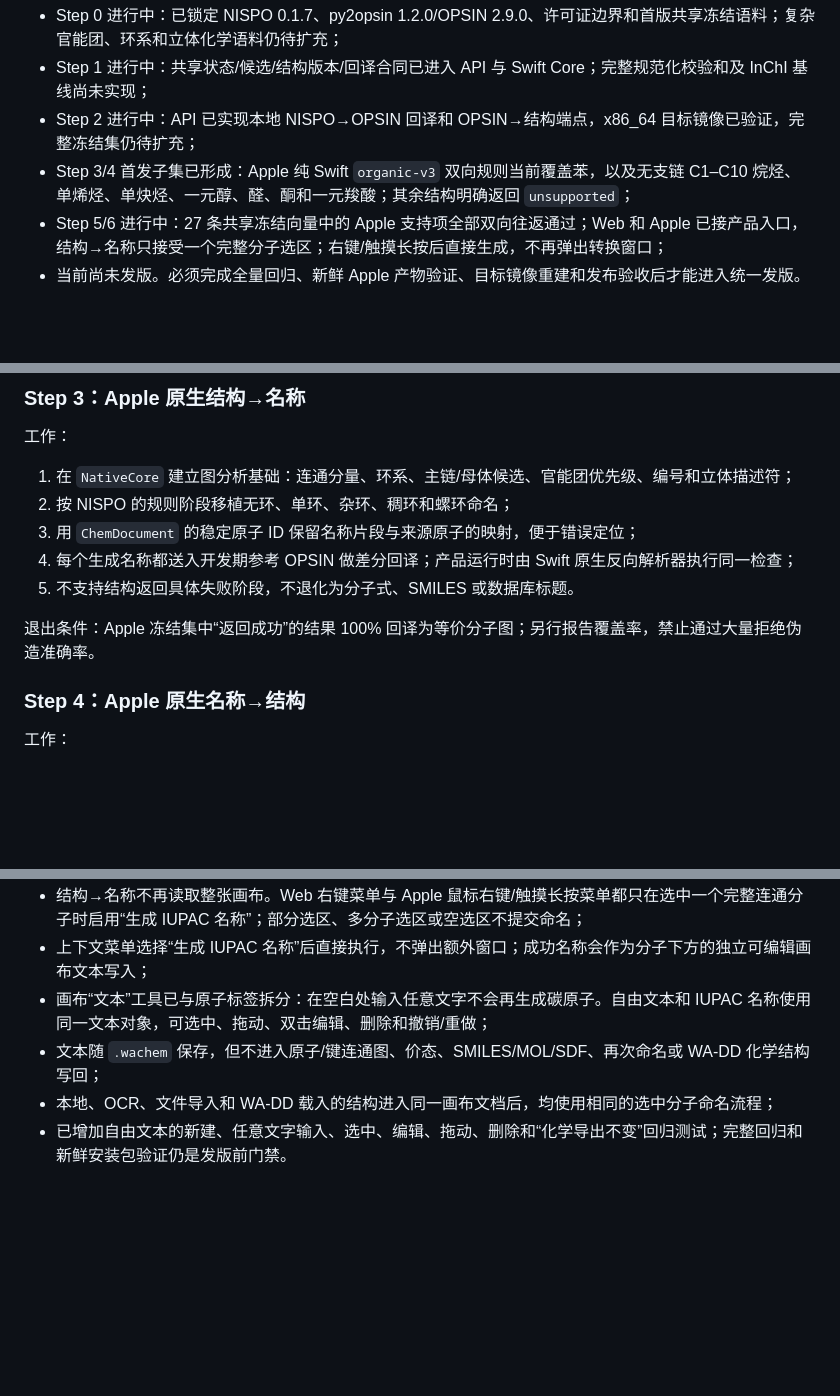
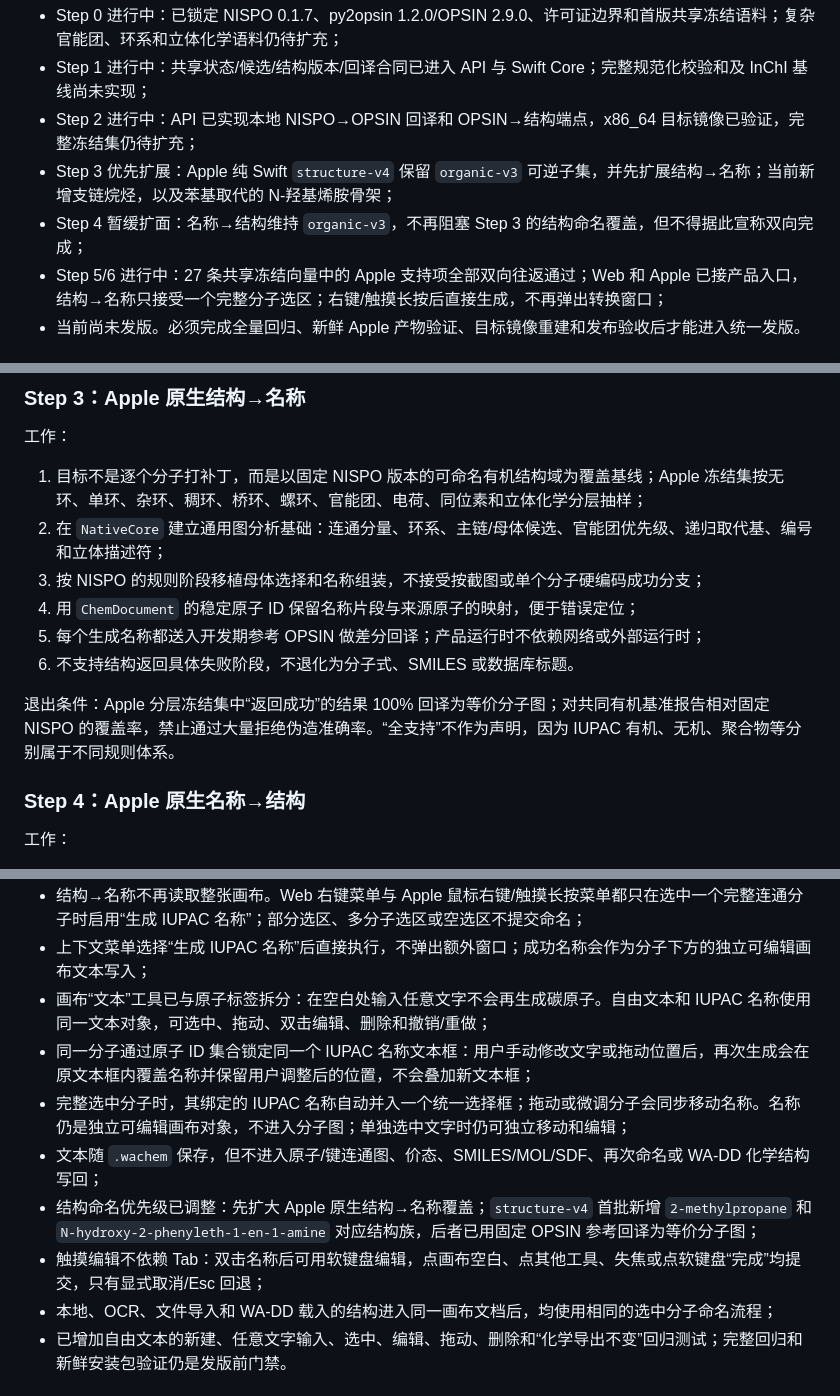
Before and after one commit to huluxiaohuowa/wachem-web, a Markdown page: docs/iupac-conversion-plan.md, 3 parts joined by grey strips. GitHub-like rendering; blank space fills up the shorter version.

Commit message:
docs: sync from wa-chem 67bd4cb

```diff
--- a/docs/iupac-conversion-plan.md
+++ b/docs/iupac-conversion-plan.md
@@ -70,7 +70,8 @@ structureToName(structure, options) -> StructureToNameResult
 - Step 0 进行中：已锁定 NISPO 0.1.7、py2opsin 1.2.0/OPSIN 2.9.0、许可证边界和首版共享冻结语料；复杂官能团、环系和立体化学语料仍待扩充；
 - Step 1 进行中：共享状态/候选/结构版本/回译合同已进入 API 与 Swift Core；完整规范化校验和及 InChI 基线尚未实现；
 - Step 2 进行中：API 已实现本地 NISPO→OPSIN 回译和 OPSIN→结构端点，x86_64 目标镜像已验证，完整冻结集仍待扩充；
-- Step 3/4 首发子集已形成：Apple 纯 Swift `organic-v3` 双向规则当前覆盖苯，以及无支链 C1–C10 烷烃、单烯烃、单炔烃、一元醇、醛、酮和一元羧酸；其余结构明确返回 `unsupported`；
+- Step 3 优先扩展：Apple 纯 Swift `structure-v4` 保留 `organic-v3` 可逆子集，并先扩展结构→名称；当前新增支链烷烃，以及苯基取代的 N-羟基烯胺骨架；
+- Step 4 暂缓扩面：名称→结构维持 `organic-v3`，不再阻塞 Step 3 的结构命名覆盖，但不得据此宣称双向完成；
 - Step 5/6 进行中：27 条共享冻结向量中的 Apple 支持项全部双向往返通过；Web 和 Apple 已接产品入口，结构→名称只接受一个完整分子选区；右键/触摸长按后直接生成，不再弹出转换窗口；
 - 当前尚未发版。必须完成全量回归、新鲜 Apple 产物验证、目标镜像重建和发布验收后才能进入统一发版。
 
@@ -113,13 +114,14 @@ structureToName(structure, options) -> StructureToNameResult
 
 工作：
 
-1. 在 `NativeCore` 建立图分析基础：连通分量、环系、主链/母体候选、官能团优先级、编号和立体描述符；
-2. 按 NISPO 的规则阶段移植无环、单环、杂环、稠环和螺环命名；
-3. 用 `ChemDocument` 的稳定原子 ID 保留名称片段与来源原子的映射，便于错误定位；
-4. 每个生成名称都送入开发期参考 OPSIN 做差分回译；产品运行时由 Swift 原生反向解析器执行同一检查；
-5. 不支持结构返回具体失败阶段，不退化为分子式、SMILES 或数据库标题。
+1. 目标不是逐个分子打补丁，而是以固定 NISPO 版本的可命名有机结构域为覆盖基线；Apple 冻结集按无环、单环、杂环、稠环、桥环、螺环、官能团、电荷、同位素和立体化学分层抽样；
+2. 在 `NativeCore` 建立通用图分析基础：连通分量、环系、主链/母体候选、官能团优先级、递归取代基、编号和立体描述符；
+3. 按 NISPO 的规则阶段移植母体选择和名称组装，不接受按截图或单个分子硬编码成功分支；
+4. 用 `ChemDocument` 的稳定原子 ID 保留名称片段与来源原子的映射，便于错误定位；
+5. 每个生成名称都送入开发期参考 OPSIN 做差分回译；产品运行时不依赖网络或外部运行时；
+6. 不支持结构返回具体失败阶段，不退化为分子式、SMILES 或数据库标题。
 
-退出条件：Apple 冻结集中“返回成功”的结果 100% 回译为等价分子图；另行报告覆盖率，禁止通过大量拒绝伪造准确率。
+退出条件：Apple 分层冻结集中“返回成功”的结果 100% 回译为等价分子图；对共同有机基准报告相对固定 NISPO 的覆盖率，禁止通过大量拒绝伪造准确率。“全支持”不作为声明，因为 IUPAC 有机、无机、聚合物等分别属于不同规则体系。
 
 ### Step 4：Apple 原生名称→结构
 
@@ -203,7 +205,11 @@ structureToName(structure, options) -> StructureToNameResult
 - 结构→名称不再读取整张画布。Web 右键菜单与 Apple 鼠标右键/触摸长按菜单都只在选中一个完整连通分子时启用“生成 IUPAC 名称”；部分选区、多分子选区或空选区不提交命名；
 - 上下文菜单选择“生成 IUPAC 名称”后直接执行，不弹出额外窗口；成功名称会作为分子下方的独立可编辑画布文本写入；
 - 画布“文本”工具已与原子标签拆分：在空白处输入任意文字不会再生成碳原子。自由文本和 IUPAC 名称使用同一文本对象，可选中、拖动、双击编辑、删除和撤销/重做；
+- 同一分子通过原子 ID 集合锁定同一个 IUPAC 名称文本框：用户手动修改文字或拖动位置后，再次生成会在原文本框内覆盖名称并保留用户调整后的位置，不会叠加新文本框；
+- 完整选中分子时，其绑定的 IUPAC 名称自动并入一个统一选择框；拖动或微调分子会同步移动名称。名称仍是独立可编辑画布对象，不进入分子图；单独选中文字时仍可独立移动和编辑；
 - 文本随 `.wachem` 保存，但不进入原子/键连通图、价态、SMILES/MOL/SDF、再次命名或 WA-DD 化学结构写回；
+- 结构命名优先级已调整：先扩大 Apple 原生结构→名称覆盖；`structure-v4` 首批新增 `2-methylpropane` 和 `N-hydroxy-2-phenyleth-1-en-1-amine` 对应结构族，后者已用固定 OPSIN 参考回译为等价分子图；
+- 触摸编辑不依赖 Tab：双击名称后可用软键盘编辑，点画布空白、点其他工具、失焦或点软键盘“完成”均提交，只有显式取消/Esc 回退；
 - 本地、OCR、文件导入和 WA-DD 载入的结构进入同一画布文档后，均使用相同的选中分子命名流程；
 - 已增加自由文本的新建、任意文字输入、选中、编辑、拖动、删除和“化学导出不变”回归测试；完整回归和新鲜安装包验证仍是发版前门禁。
 
```
Also changed, not shown: other parts of docs/iupac-conversion-plan.md (+1 -1 lines), docs/chemdraw-parity.md (+5 -1 lines).
